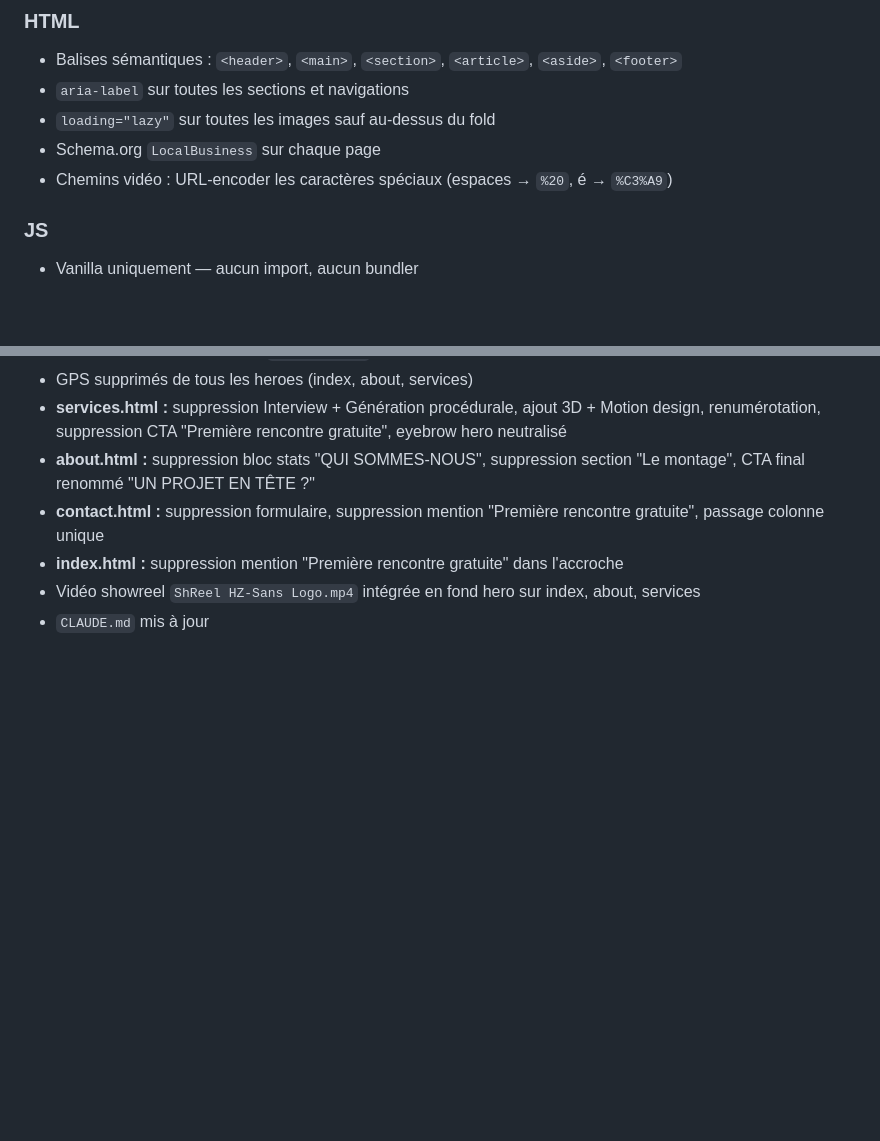
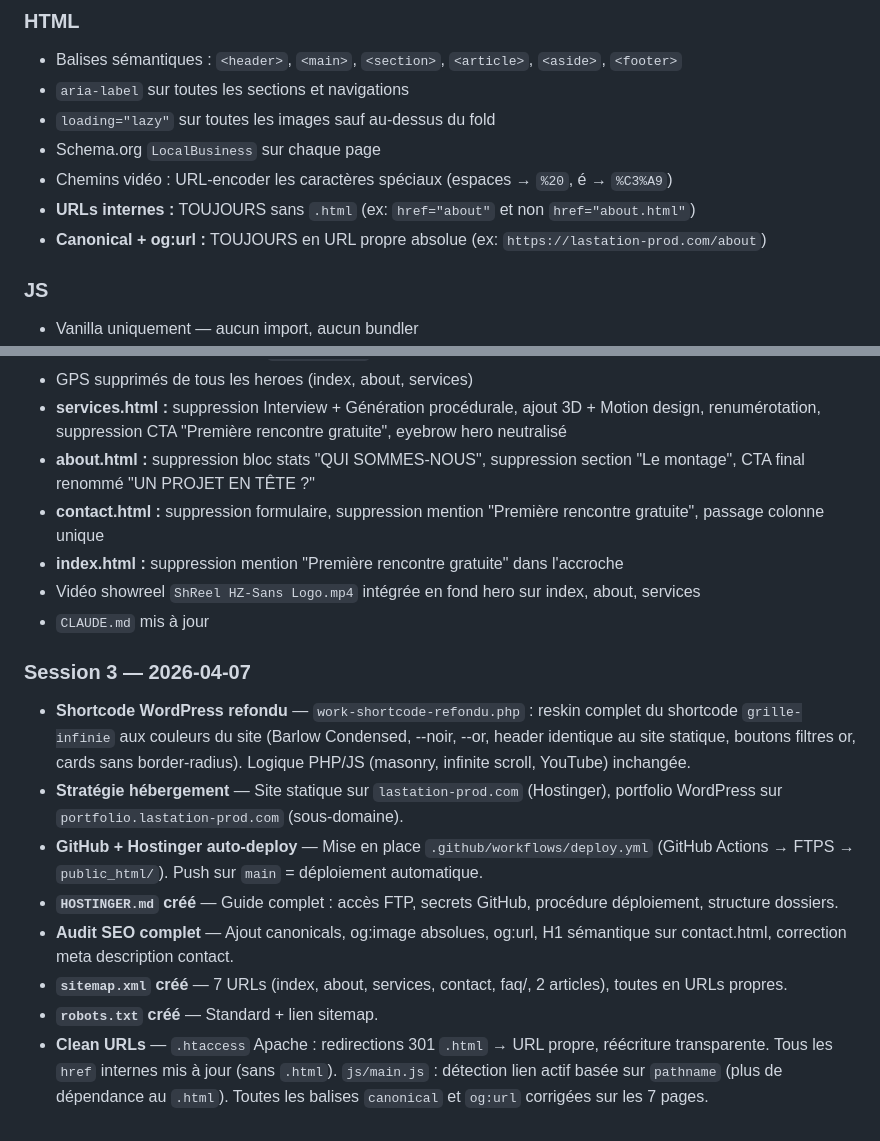
Before and after one commit to Moirius/Lastation_site, a Markdown page: CLAUDE.md, 2 parts joined by grey strips. Drawn GitHub-style; blank space fills up the shorter version.

```diff
--- a/CLAUDE.md
+++ b/CLAUDE.md
@@ -201,6 +212,8 @@ bloomparis.tv — dark cinéma, impact immédiat, composition asymétrique.
 - `loading="lazy"` sur toutes les images sauf au-dessus du fold
 - Schema.org `LocalBusiness` sur chaque page
 - Chemins vidéo : URL-encoder les caractères spéciaux (espaces → `%20`, é → `%C3%A9`)
+- **URLs internes :** TOUJOURS sans `.html` (ex: `href="about"` et non `href="about.html"`)
+- **Canonical + og:url :** TOUJOURS en URL propre absolue (ex: `https://lastation-prod.com/about`)
 
 ### JS
 - Vanilla uniquement — aucun import, aucun bundler
@@ -271,3 +285,13 @@ Ne plus réintroduire ces éléments sans validation explicite :
 - **index.html :** suppression mention "Première rencontre gratuite" dans l'accroche
 - Vidéo showreel `ShReel HZ-Sans Logo.mp4` intégrée en fond hero sur index, about, services
 - `CLAUDE.md` mis à jour
+
+### Session 3 — 2026-04-07
+- **Shortcode WordPress refondu** — `work-shortcode-refondu.php` : reskin complet du shortcode `grille-infinie` aux couleurs du site (Barlow Condensed, --noir, --or, header identique au site statique, boutons filtres or, cards sans border-radius). Logique PHP/JS (masonry, infinite scroll, YouTube) inchangée.
+- **Stratégie hébergement** — Site statique sur `lastation-prod.com` (Hostinger), portfolio WordPress sur `portfolio.lastation-prod.com` (sous-domaine).
+- **GitHub + Hostinger auto-deploy** — Mise en place `.github/workflows/deploy.yml` (GitHub Actions → FTPS → `public_html/`). Push sur `main` = déploiement automatique.
+- **`HOSTINGER.md` créé** — Guide complet : accès FTP, secrets GitHub, procédure déploiement, structure dossiers.
+- **Audit SEO complet** — Ajout canonicals, og:image absolues, og:url, H1 sémantique sur contact.html, correction meta description contact.
+- **`sitemap.xml` créé** — 7 URLs (index, about, services, contact, faq/, 2 articles), toutes en URLs propres.
+- **`robots.txt` créé** — Standard + lien sitemap.
+- **Clean URLs** — `.htaccess` Apache : redirections 301 `.html` → URL propre, réécriture transparente. Tous les `href` internes mis à jour (sans `.html`). `js/main.js` : détection lien actif basée sur `pathname` (plus de dépendance au `.html`). Toutes les balises `canonical` et `og:url` corrigées sur les 7 pages.
```
Also changed, not shown: other parts of CLAUDE.md (+20 -8 lines).
